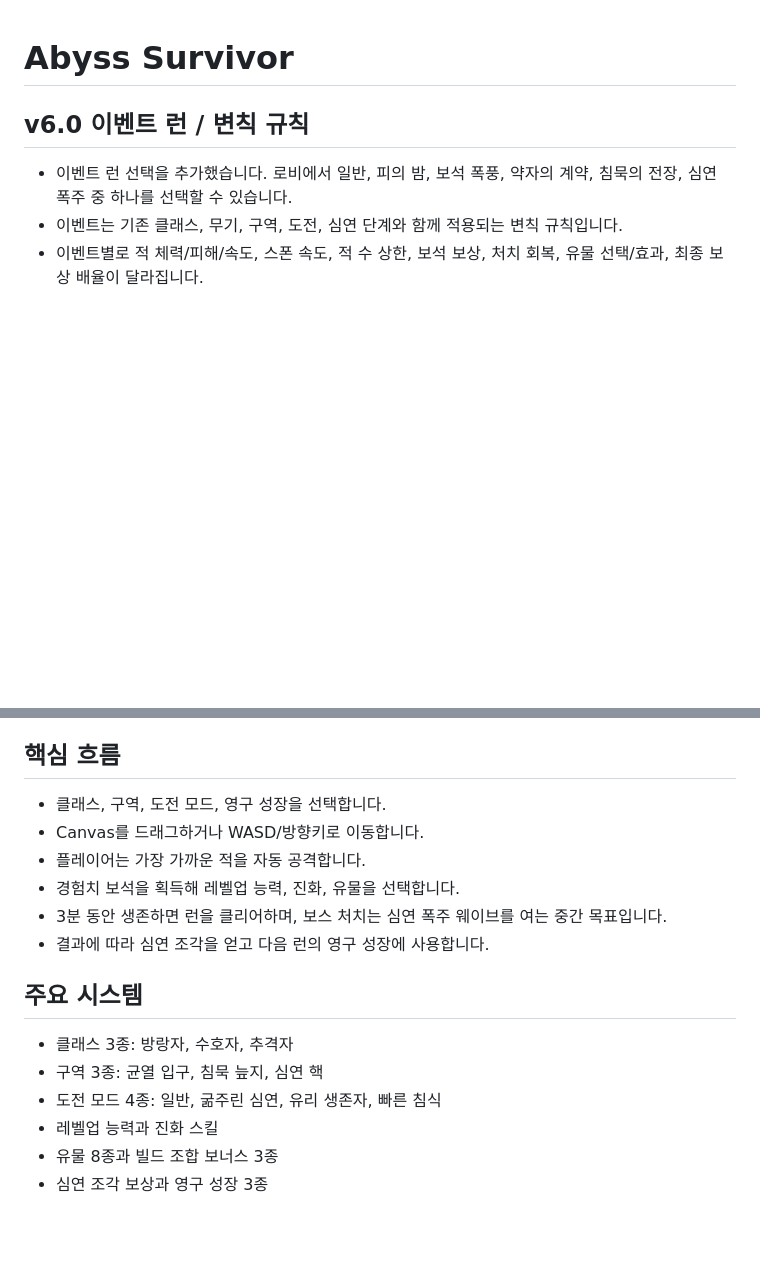
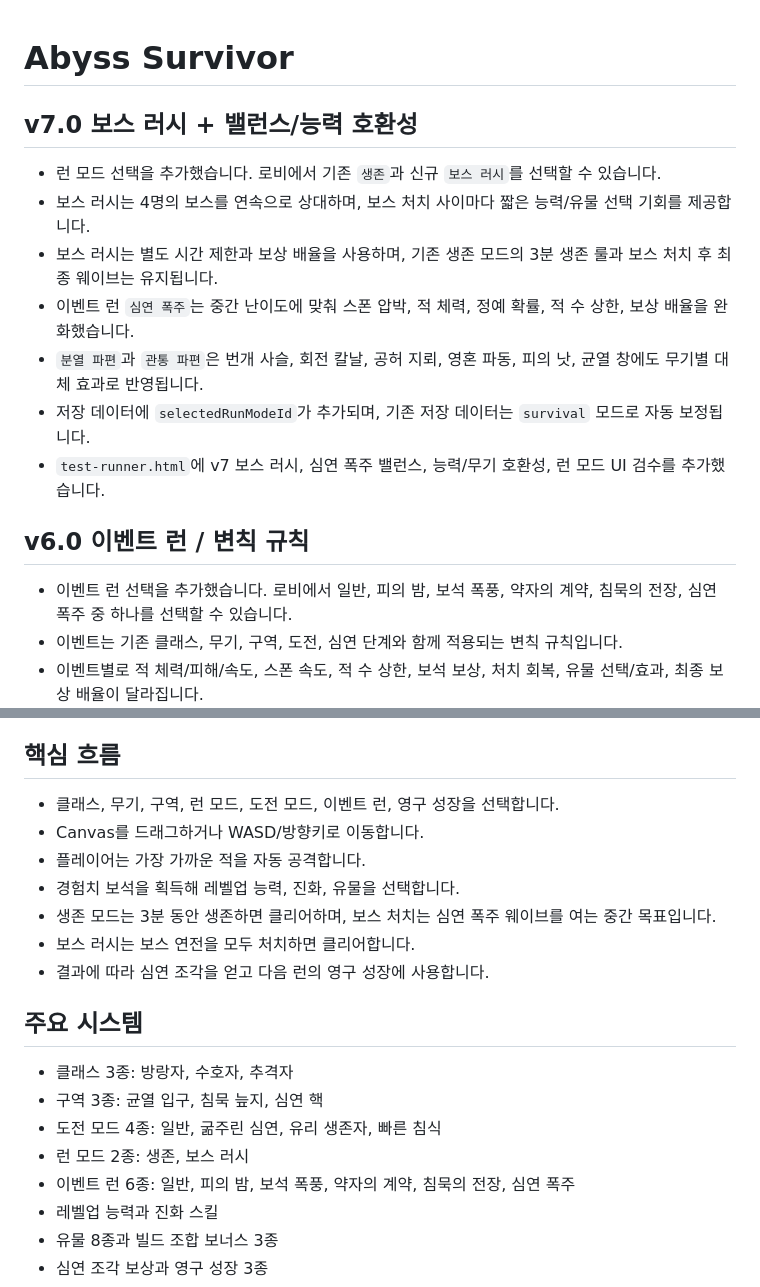
Before and after one commit to seacall12-lab/Abyss-Survivor, a Markdown page: README.md, 2 parts joined by grey strips. Drawn GitHub-style; blank space fills up the shorter version.

```diff
--- a/README.md
+++ b/README.md
@@ -1,4 +1,14 @@
 # Abyss Survivor
+
+## v7.0 보스 러시 + 밸런스/능력 호환성
+
+- 런 모드 선택을 추가했습니다. 로비에서 기존 `생존`과 신규 `보스 러시`를 선택할 수 있습니다.
+- 보스 러시는 4명의 보스를 연속으로 상대하며, 보스 처치 사이마다 짧은 능력/유물 선택 기회를 제공합니다.
+- 보스 러시는 별도 시간 제한과 보상 배율을 사용하며, 기존 생존 모드의 3분 생존 룰과 보스 처치 후 최종 웨이브는 유지됩니다.
+- 이벤트 런 `심연 폭주`는 중간 난이도에 맞춰 스폰 압박, 적 체력, 정예 확률, 적 수 상한, 보상 배율을 완화했습니다.
+- `분열 파편`과 `관통 파편`은 번개 사슬, 회전 칼날, 공허 지뢰, 영혼 파동, 피의 낫, 균열 창에도 무기별 대체 효과로 반영됩니다.
+- 저장 데이터에 `selectedRunModeId`가 추가되며, 기존 저장 데이터는 `survival` 모드로 자동 보정됩니다.
+- `test-runner.html`에 v7 보스 러시, 심연 폭주 밸런스, 능력/무기 호환성, 런 모드 UI 검수를 추가했습니다.
 
 ## v6.0 이벤트 런 / 변칙 규칙
 
@@ -22,11 +32,12 @@
 
 ## 핵심 흐름
 
-- 클래스, 구역, 도전 모드, 영구 성장을 선택합니다.
+- 클래스, 무기, 구역, 런 모드, 도전 모드, 이벤트 런, 영구 성장을 선택합니다.
 - Canvas를 드래그하거나 WASD/방향키로 이동합니다.
 - 플레이어는 가장 가까운 적을 자동 공격합니다.
 - 경험치 보석을 획득해 레벨업 능력, 진화, 유물을 선택합니다.
-- 3분 동안 생존하면 런을 클리어하며, 보스 처치는 심연 폭주 웨이브를 여는 중간 목표입니다.
+- 생존 모드는 3분 동안 생존하면 클리어하며, 보스 처치는 심연 폭주 웨이브를 여는 중간 목표입니다.
+- 보스 러시는 보스 연전을 모두 처치하면 클리어합니다.
 - 결과에 따라 심연 조각을 얻고 다음 런의 영구 성장에 사용합니다.
 
 ## 주요 시스템
@@ -34,6 +45,8 @@
 - 클래스 3종: 방랑자, 수호자, 추격자
 - 구역 3종: 균열 입구, 침묵 늪지, 심연 핵
 - 도전 모드 4종: 일반, 굶주린 심연, 유리 생존자, 빠른 침식
+- 런 모드 2종: 생존, 보스 러시
+- 이벤트 런 6종: 일반, 피의 밤, 보석 폭풍, 약자의 계약, 침묵의 전장, 심연 폭주
 - 레벨업 능력과 진화 스킬
 - 유물 8종과 빌드 조합 보너스 3종
 - 심연 조각 보상과 영구 성장 3종
```
